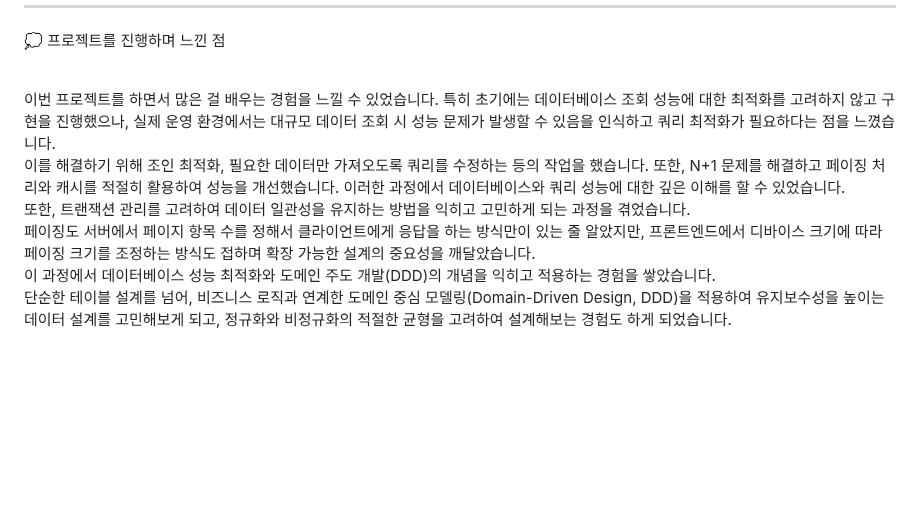
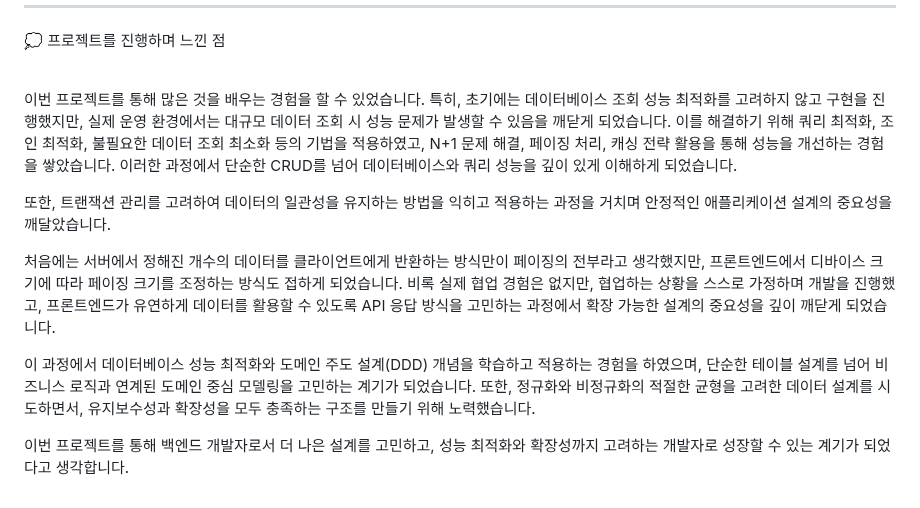
Before and after one commit to dohyeon0011/PetCare, a Markdown page: README.md, the part around the change. Rendered like a GitHub page; blank space fills up the shorter version.

```diff
--- a/README.md
+++ b/README.md
@@ -225,9 +225,12 @@ API 명세서는 Swagger 문서에서 확인할 수 있습니다.
 
 <br>
 
-이번 프로젝트를 하면서 많은 걸 배우는 경험을 느낄 수 있었습니다. 특히 초기에는 데이터베이스 조회 성능에 대한 최적화를 고려하지 않고 구현을 진행했으나, 실제 운영 환경에서는 대규모 데이터 조회 시 성능 문제가 발생할 수 있음을 인식하고 쿼리 최적화가 필요하다는 점을 느꼈습니다.
-이를 해결하기 위해 조인 최적화, 필요한 데이터만 가져오도록 쿼리를 수정하는 등의 작업을 했습니다. 또한, N+1 문제를 해결하고 페이징 처리와 캐시를 적절히 활용하여 성능을 개선했습니다. 이러한 과정에서 데이터베이스와 쿼리 성능에 대한 깊은 이해를 할 수 있었습니다.
-또한, 트랜잭션 관리를 고려하여 데이터 일관성을 유지하는 방법을 익히고 고민하게 되는 과정을 겪었습니다.
-페이징도 서버에서 페이지 항목 수를 정해서 클라이언트에게 응답을 하는 방식만이 있는 줄 알았지만, 프론트엔드에서 디바이스 크기에 따라 페이징 크기를 조정하는 방식도 접하며 확장 가능한 설계의 중요성을 깨달았습니다.
-이 과정에서 데이터베이스 성능 최적화와 도메인 주도 개발(DDD)의 개념을 익히고 적용하는 경험을 쌓았습니다.
-단순한 테이블 설계를 넘어, 비즈니스 로직과 연계한 도메인 중심 모델링(Domain-Driven Design, DDD)을 적용하여 유지보수성을 높이는 데이터 설계를 고민해보게 되고, 정규화와 비정규화의 적절한 균형을 고려하여 설계해보는 경험도 하게 되었습니다.
+이번 프로젝트를 통해 많은 것을 배우는 경험을 할 수 있었습니다. 특히, 초기에는 데이터베이스 조회 성능 최적화를 고려하지 않고 구현을 진행했지만, 실제 운영 환경에서는 대규모 데이터 조회 시 성능 문제가 발생할 수 있음을 깨닫게 되었습니다. 이를 해결하기 위해 쿼리 최적화, 조인 최적화, 불필요한 데이터 조회 최소화 등의 기법을 적용하였고, N+1 문제 해결, 페이징 처리, 캐싱 전략 활용을 통해 성능을 개선하는 경험을 쌓았습니다. 이러한 과정에서 단순한 CRUD를 넘어 데이터베이스와 쿼리 성능을 깊이 있게 이해하게 되었습니다.
+
+또한, 트랜잭션 관리를 고려하여 데이터의 일관성을 유지하는 방법을 익히고 적용하는 과정을 거치며 안정적인 애플리케이션 설계의 중요성을 깨달았습니다.
+
+처음에는 서버에서 정해진 개수의 데이터를 클라이언트에게 반환하는 방식만이 페이징의 전부라고 생각했지만, 프론트엔드에서 디바이스 크기에 따라 페이징 크기를 조정하는 방식도 접하게 되었습니다. 비록 실제 협업 경험은 없지만, 협업하는 상황을 스스로 가정하며 개발을 진행했고, 프론트엔드가 유연하게 데이터를 활용할 수 있도록 API 응답 방식을 고민하는 과정에서 확장 가능한 설계의 중요성을 깊이 깨닫게 되었습니다.
+
+이 과정에서 데이터베이스 성능 최적화와 도메인 주도 설계(DDD) 개념을 학습하고 적용하는 경험을 하였으며, 단순한 테이블 설계를 넘어 비즈니스 로직과 연계된 도메인 중심 모델링을 고민하는 계기가 되었습니다. 또한, 정규화와 비정규화의 적절한 균형을 고려한 데이터 설계를 시도하면서, 유지보수성과 확장성을 모두 충족하는 구조를 만들기 위해 노력했습니다.
+
+이번 프로젝트를 통해 백엔드 개발자로서 더 나은 설계를 고민하고, 성능 최적화와 확장성까지 고려하는 개발자로 성장할 수 있는 계기가 되었다고 생각합니다.
```
